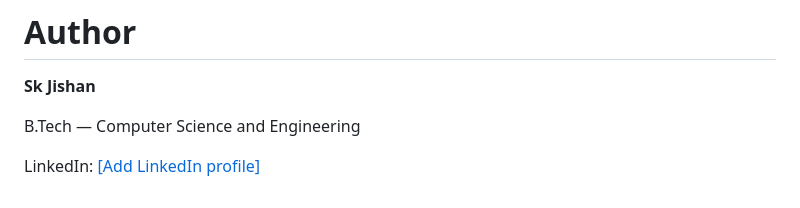
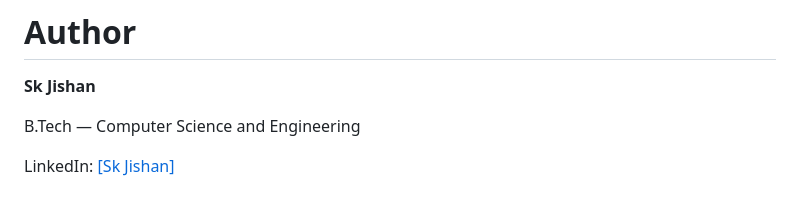
Before and after one commit to SkJishan04/ResumeBuilder, a Markdown page: README.md, the part around the change. Drawn GitHub-style.

Commit message:
minute change

```diff
--- a/README.md
+++ b/README.md
@@ -911,4 +911,4 @@ If you publish or reuse the project, update this section according to the licens
 B.Tech — Computer Science and Engineering
 
 
-LinkedIn: [\[Add LinkedIn profile\]](https://www.linkedin.com/in/sk-jishan/)
+LinkedIn: [\[Sk Jishan\]](https://www.linkedin.com/in/sk-jishan/)
```
